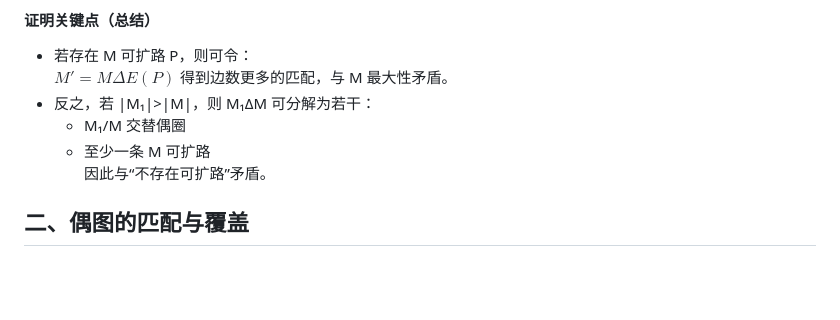
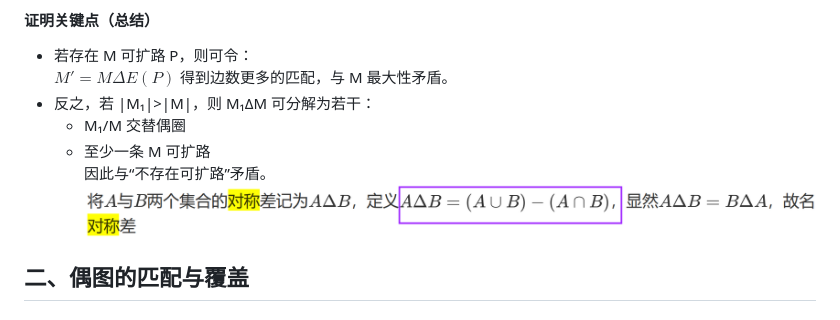
Before and after one commit to GamanJia/QiMoFuXi, a Markdown page: 研一上期末/图论.md, the part around the change. Rendered like a GitHub page; pictures changed too: 研一上期末/assets/图论/file-20251128155028159.png (added); blank space fills up the shorter version.

Commit message:
vault backup: 2025-11-28 15:51:28

```diff
--- a/研一上期末/图论.md
+++ b/研一上期末/图论.md
@@ -241,6 +241,7 @@ $\text{G 中不存在 M 可扩路}$
     - M₁/M 交替偶圈
     - 至少一条 M 可扩路
         因此与“不存在可扩路”矛盾。
+![](assets/图论/file-20251128155028159.png)
 ## **二、偶图的匹配与覆盖**
 ### **1. 偶图匹配存在性判定 —— Hall 定理**
 #### **定理2（Hall 定理 / 婚姻定理）**
```
